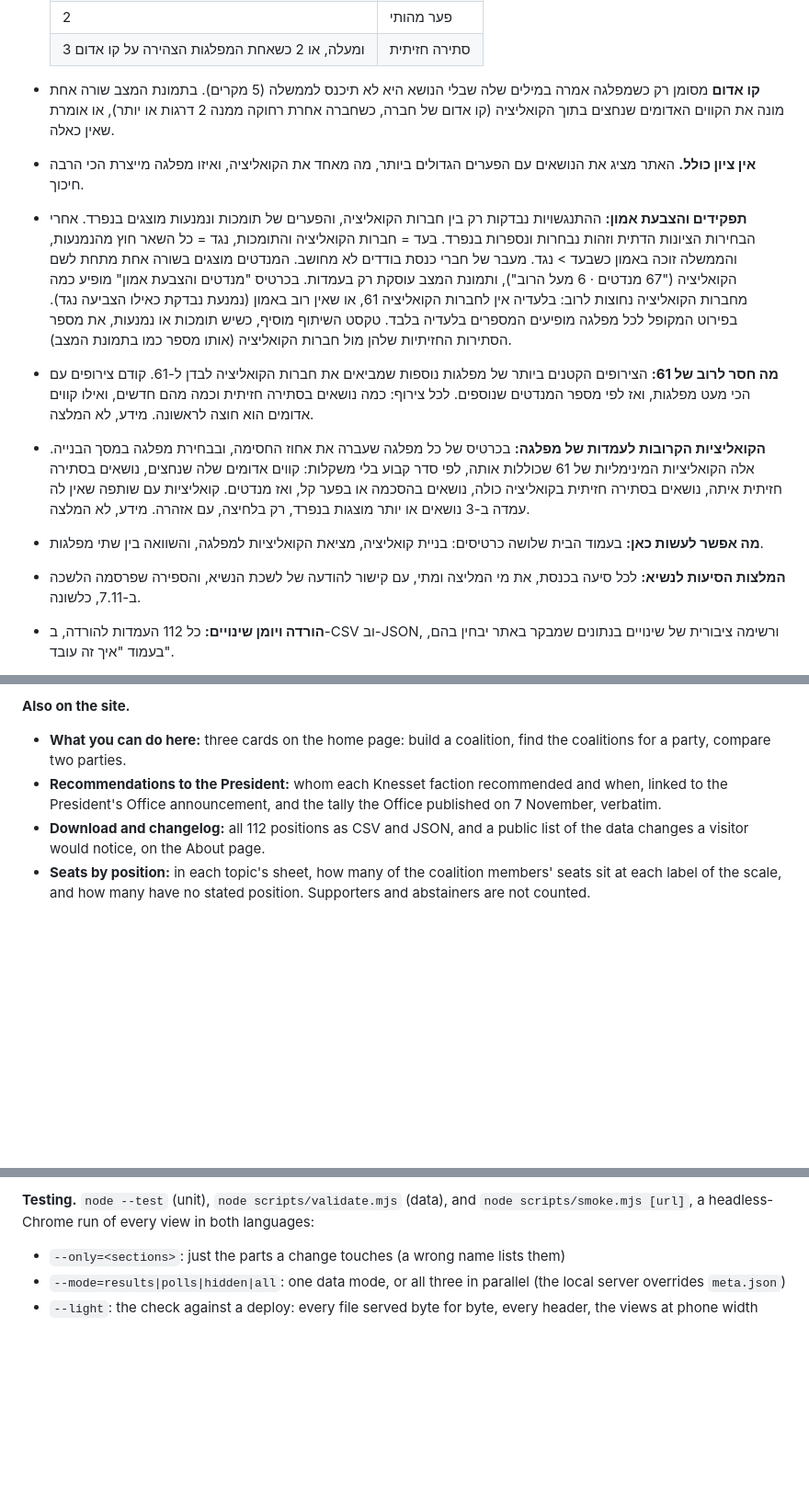
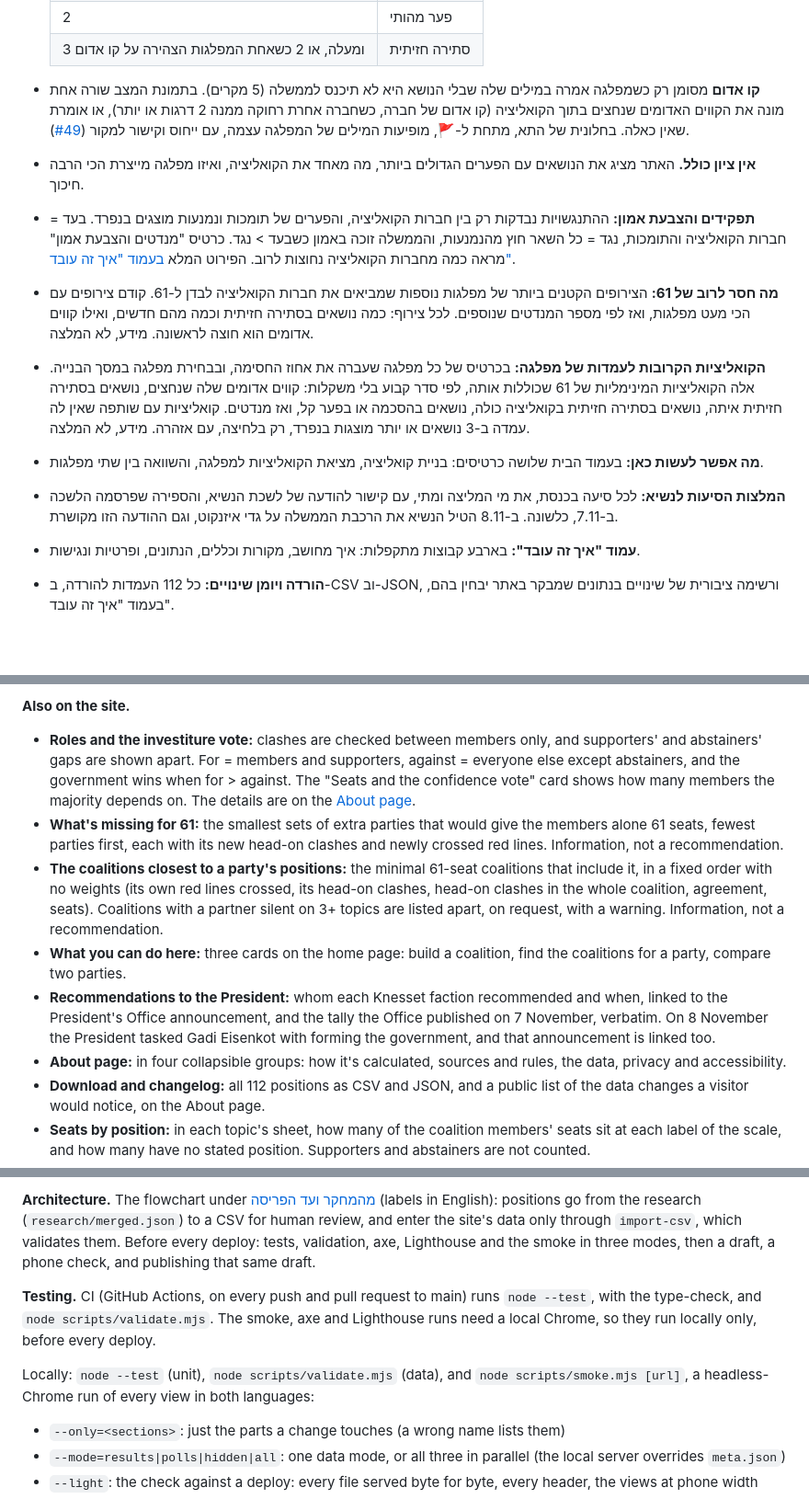
Before and after one commit to Lioo7/mi-im-mi, a Markdown page: README.md, 3 parts joined by grey strips. Shown at 92% size. GitHub-like rendering; blank space fills up the shorter version.

```diff
--- a/README.md
+++ b/README.md
@@ -47,13 +49,14 @@
   | 2 | פער מהותי |
   | 3 ומעלה, או 2 כשאחת המפלגות הצהירה על קו אדום | סתירה חזיתית |
 
-- **קו אדום** מסומן רק כשמפלגה אמרה במילים שלה שבלי הנושא היא לא תיכנס לממשלה (5 מקרים). בתמונת המצב שורה אחת מונה את הקווים האדומים שנחצים בתוך הקואליציה (קו אדום של חברה, כשחברה אחרת רחוקה ממנה 2 דרגות או יותר), או אומרת שאין כאלה.
+- **קו אדום** מסומן רק כשמפלגה אמרה במילים שלה שבלי הנושא היא לא תיכנס לממשלה (5 מקרים). בתמונת המצב שורה אחת מונה את הקווים האדומים שנחצים בתוך הקואליציה (קו אדום של חברה, כשחברה אחרת רחוקה ממנה 2 דרגות או יותר), או אומרת שאין כאלה. בחלונית של התא, מתחת ל-🚩, מופיעות המילים של המפלגה עצמה, עם ייחוס וקישור למקור ([#49](https://github.com/Lioo7/mi-im-mi/issues/49)).
 - **אין ציון כולל.** האתר מציג את הנושאים עם הפערים הגדולים ביותר, מה מאחד את הקואליציה, ואיזו מפלגה מייצרת הכי הרבה חיכוך.
-- **תפקידים והצבעת אמון:** ההתנגשויות נבדקות רק בין חברות הקואליציה, והפערים של תומכות ונמנעות מוצגים בנפרד. אחרי הבחירות הציונות הדתית וזהות נבחרות ונספרות בנפרד. בעד = חברות הקואליציה והתומכות, נגד = כל השאר חוץ מהנמנעות, והממשלה זוכה באמון כשבעד > נגד. מעבר של חברי כנסת בודדים לא מחושב. המנדטים מוצגים בשורה אחת מתחת לשם הקואליציה ("67 מנדטים · 6 מעל הרוב"), ותמונת המצב עוסקת רק בעמדות. בכרטיס "מנדטים והצבעת אמון" מופיע כמה מחברות הקואליציה נחוצות לרוב: בלעדיה אין לחברות הקואליציה 61, או שאין רוב באמון (נמנעת נבדקת כאילו הצביעה נגד). בפירוט המקופל לכל מפלגה מופיעים המספרים בלעדיה בלבד. טקסט השיתוף מוסיף, כשיש תומכות או נמנעות, את מספר הסתירות החזיתיות שלהן מול חברות הקואליציה (אותו מספר כמו בתמונת המצב).
+- **תפקידים והצבעת אמון:** ההתנגשויות נבדקות רק בין חברות הקואליציה, והפערים של תומכות ונמנעות מוצגים בנפרד. בעד = חברות הקואליציה והתומכות, נגד = כל השאר חוץ מהנמנעות, והממשלה זוכה באמון כשבעד > נגד. כרטיס "מנדטים והצבעת אמון" מראה כמה מחברות הקואליציה נחוצות לרוב. הפירוט המלא [בעמוד "איך זה עובד"](https://mi-im-mi-2026.netlify.app/#method).
 - **מה חסר לרוב של 61:** הצירופים הקטנים ביותר של מפלגות נוספות שמביאים את חברות הקואליציה לבדן ל-61. קודם צירופים עם הכי מעט מפלגות, ואז לפי מספר המנדטים שנוספים. לכל צירוף: כמה נושאים בסתירה חזיתית וכמה מהם חדשים, ואילו קווים אדומים הוא חוצה לראשונה. מידע, לא המלצה.
 - **הקואליציות הקרובות לעמדות של מפלגה:** בכרטיס של כל מפלגה שעברה את אחוז החסימה, ובבחירת מפלגה במסך הבנייה. אלה הקואליציות המינימליות של 61 שכוללות אותה, לפי סדר קבוע בלי משקלות: קווים אדומים שלה שנחצים, נושאים בסתירה חזיתית איתה, נושאים בסתירה חזיתית בקואליציה כולה, נושאים בהסכמה או בפער קל, ואז מנדטים. קואליציות עם שותפה שאין לה עמדה ב-3 נושאים או יותר מוצגות בנפרד, רק בלחיצה, עם אזהרה. מידע, לא המלצה.
 - **מה אפשר לעשות כאן:** בעמוד הבית שלושה כרטיסים: בניית קואליציה, מציאת הקואליציות למפלגה, והשוואה בין שתי מפלגות.
-- **המלצות הסיעות לנשיא:** לכל סיעה בכנסת, את מי המליצה ומתי, עם קישור להודעה של לשכת הנשיא, והספירה שפרסמה הלשכה ב-7.11, כלשונה.
+- **המלצות הסיעות לנשיא:** לכל סיעה בכנסת, את מי המליצה ומתי, עם קישור להודעה של לשכת הנשיא, והספירה שפרסמה הלשכה ב-7.11, כלשונה. ב-8.11 הטיל הנשיא את הרכבת הממשלה על גדי איזנקוט, וגם ההודעה הזו מקושרת.
+- **עמוד "איך זה עובד":** בארבע קבוצות מתקפלות: איך מחושב, מקורות וכללים, הנתונים, ופרטיות ונגישות.
 - **הורדה ויומן שינויים:** כל 112 העמדות להורדה, ב-CSV וב-JSON, ורשימה ציבורית של שינויים בנתונים שמבקר באתר יבחין בהם, בעמוד "איך זה עובד".
 - **מנדטים לפי עמדה:** בגיליון של כל נושא, כמה מנדטים של חברות הקואליציה יש מתחת לכל תווית בסולם, וכמה בלי עמדה מוצהרת. תומכות ונמנעות לא נספרות.
 - **כוח הצבעה מתמטי:** בעמוד "איך זה עובד", מדד Banzhaf ומדד Shapley-Shubik לכל סיעה, לפי המנדטים בלבד, בלי להתחשב בעמדות, בקווים אדומים ובשאלה מי באמת תשב עם מי.
@@ -167,7 +190,11 @@ axe ו-Lighthouse רצים דרך `npx` בגרסאות נעולות (ההורד
 
 **Also on the site.**
+- **Roles and the investiture vote:** clashes are checked between members only, and supporters' and abstainers' gaps are shown apart. For = members and supporters, against = everyone else except abstainers, and the government wins when for > against. The "Seats and the confidence vote" card shows how many members the majority depends on. The details are on the [About page](https://mi-im-mi-2026.netlify.app/#method).
+- **What's missing for 61:** the smallest sets of extra parties that would give the members alone 61 seats, fewest parties first, each with its new head-on clashes and newly crossed red lines. Information, not a recommendation.
+- **The coalitions closest to a party's positions:** the minimal 61-seat coalitions that include it, in a fixed order with no weights (its own red lines crossed, its head-on clashes, head-on clashes in the whole coalition, agreement, seats). Coalitions with a partner silent on 3+ topics are listed apart, on request, with a warning. Information, not a recommendation.
 - **What you can do here:** three cards on the home page: build a coalition, find the coalitions for a party, compare two parties.
-- **Recommendations to the President:** whom each Knesset faction recommended and when, linked to the President's Office announcement, and the tally the Office published on 7 November, verbatim.
+- **Recommendations to the President:** whom each Knesset faction recommended and when, linked to the President's Office announcement, and the tally the Office published on 7 November, verbatim. On 8 November the President tasked Gadi Eisenkot with forming the government, and that announcement is linked too.
+- **About page:** in four collapsible groups: how it's calculated, sources and rules, the data, privacy and accessibility.
 - **Download and changelog:** all 112 positions as CSV and JSON, and a public list of the data changes a visitor would notice, on the About page.
 - **Seats by position:** in each topic's sheet, how many of the coalition members' seats sit at each label of the scale, and how many have no stated position. Supporters and abstainers are not counted.
 - **Mathematical voting power:** on the About page, the Banzhaf and Shapley-Shubik indices for each faction, from seats alone, ignoring positions, red lines and who will actually sit together.
@@ -226,5 +253,9 @@ axe ו-Lighthouse רצים דרך `npx` בגרסאות נעולות (ההורד
 
-**Testing.** `node --test` (unit), `node scripts/validate.mjs` (data), and `node scripts/smoke.mjs [url]`, a headless-Chrome run of every view in both languages:
+**Architecture.** The flowchart under [מהמחקר ועד הפריסה](#מהמחקר-ועד-הפריסה) (labels in English): positions go from the research (`research/merged.json`) to a CSV for human review, and enter the site's data only through `import-csv`, which validates them. Before every deploy: tests, validation, axe, Lighthouse and the smoke in three modes, then a draft, a phone check, and publishing that same draft.
+
+**Testing.** CI (GitHub Actions, on every push and pull request to main) runs `node --test`, with the type-check, and `node scripts/validate.mjs`. The smoke, axe and Lighthouse runs need a local Chrome, so they run locally only, before every deploy.
+
+Locally: `node --test` (unit), `node scripts/validate.mjs` (data), and `node scripts/smoke.mjs [url]`, a headless-Chrome run of every view in both languages:
 - `--only=<sections>`: just the parts a change touches (a wrong name lists them)
 - `--mode=results|polls|hidden|all`: one data mode, or all three in parallel (the local server overrides `meta.json`)
 - `--light`: the check against a deploy: every file served byte for byte, every header, the views at phone width
```
Also changed, not shown: other parts of README.md (+26 -4 lines).
